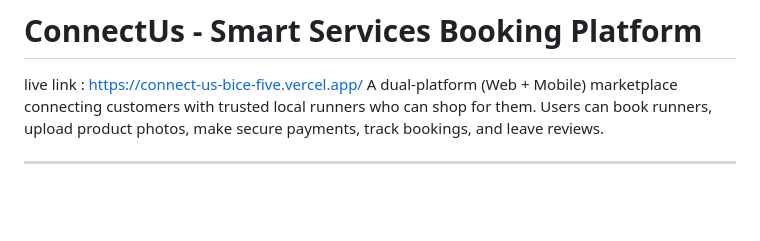
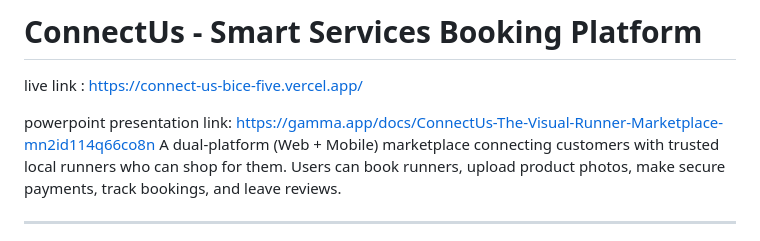
Before and after one commit to SheBuilds05/ConnectUs, a Markdown page: README.md, the part around the change. GitHub-like rendering; blank space fills up the shorter version.

Commit message:
Update README with PowerPoint presentation link
Added a link to the PowerPoint presentation for ConnectUs.

```diff
--- a/README.md
+++ b/README.md
@@ -1,5 +1,7 @@
 # ConnectUs - Smart Services Booking Platform
 live link : https://connect-us-bice-five.vercel.app/
+
+powerpoint presentation link:  https://gamma.app/docs/ConnectUs-The-Visual-Runner-Marketplace-mn2id114q66co8n
 A dual-platform (Web + Mobile) marketplace connecting customers with trusted local runners who can shop for them. Users can book runners, upload product photos, make secure payments, track bookings, and leave reviews.
 
 ---
```
